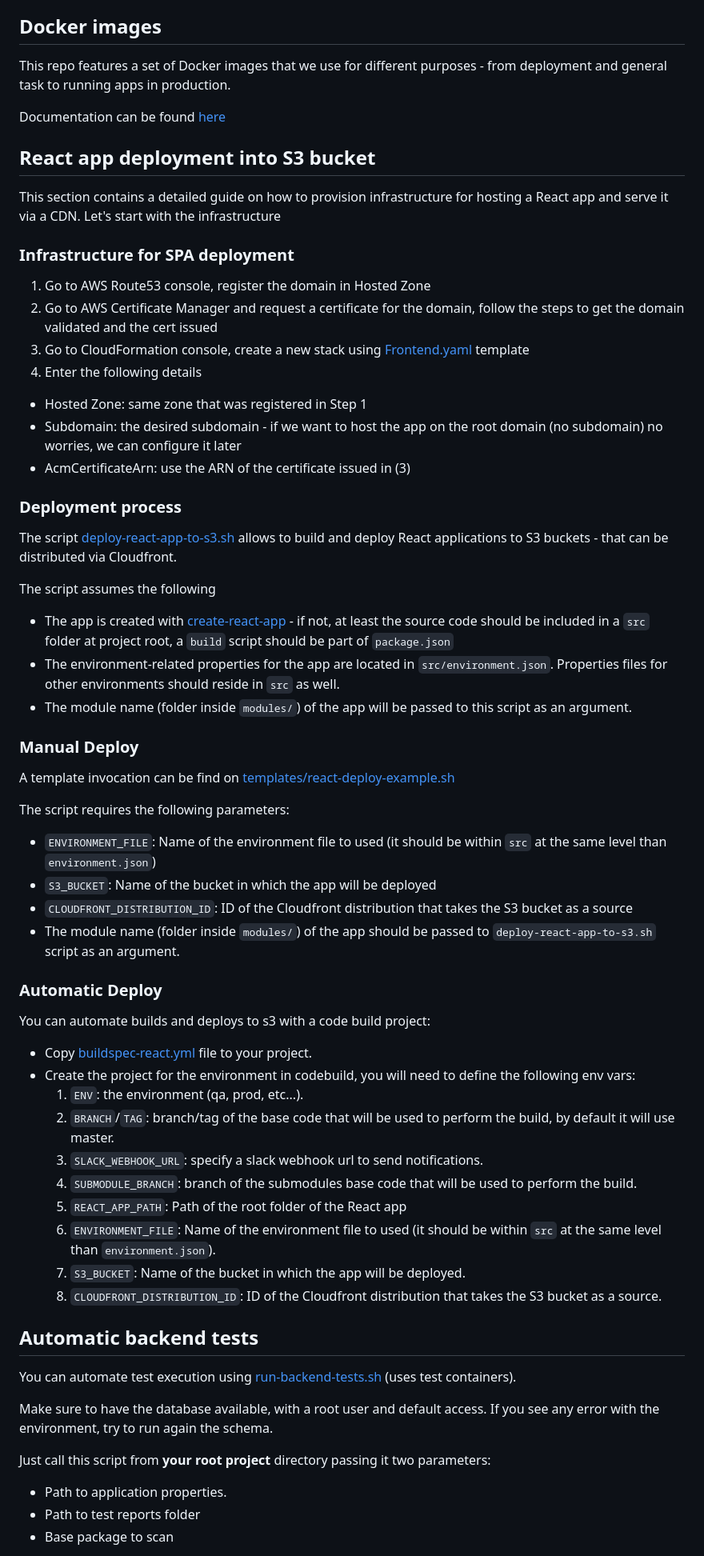
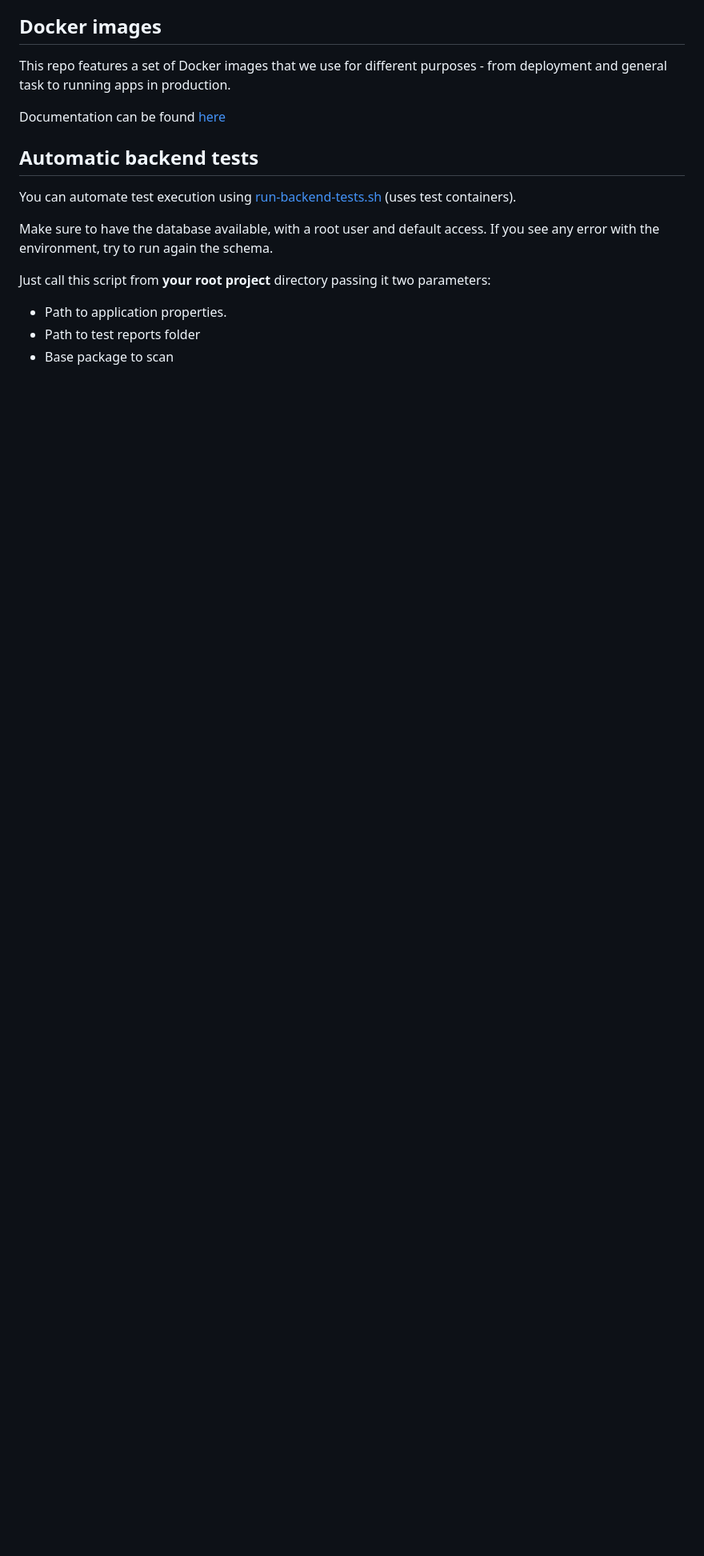
Before and after one commit to ensolvers/ensolvers-cicd, a Markdown page: README.md, the part around the change. Shown at 80% size. GitHub-like rendering; blank space fills up the shorter version.

```diff
--- a/README.md
+++ b/README.md
@@ -33,55 +33,6 @@ Docker image is configured for testing purposes
 This repo features a set of Docker images that we use for different purposes - from deployment and general task to running apps in production.
 
 Documentation can be found [here](/docker/README.md)
-
-## React app deployment into S3 bucket
-
-This section contains a detailed guide on how to provision infrastructure for hosting a React app and serve it via a CDN. Let's start with the infrastructure
-
-### Infrastructure for SPA deployment
-
-
-1. Go to AWS Route53 console, register the domain in Hosted Zone
-2. Go to AWS Certificate Manager and request a certificate for the domain, follow the steps to get the domain validated and the cert issued
-3. Go to CloudFormation console, create a new stack using [Frontend.yaml](templates/Frontend.yaml) template
-4. Enter the following details
-- Hosted Zone: same zone that was registered in Step 1
-- Subdomain: the desired subdomain - if we want to host the app on the root domain (no subdomain) no worries, we can configure it later
-- AcmCertificateArn: use the ARN of the certificate issued in (3)
-
-### Deployment process
-
-The script [deploy-react-app-to-s3.sh](deploy-react-app-to-s3.sh) allows to build and deploy React applications to S3 buckets - that can be distributed via Cloudfront.
-
-The script assumes the following
-
-- The app is created with [create-react-app](https://reactjs.org/docs/create-a-new-react-app.html) - if not, at least the source code should be included in a `src` folder at project root, a `build` script should be part of `package.json`
-- The environment-related properties for the app are located in `src/environment.json`. Properties files for other environments should reside in `src` as well.
-- The module name (folder inside `modules/`) of the app will be passed to this script as an argument.
-
-### Manual Deploy
-A template invocation can be find on [templates/react-deploy-example.sh](templates/react-deploy-example.sh)
-
-The script requires the following parameters:
-
-- `ENVIRONMENT_FILE`:  Name of the environment file to used (it should be within `src` at the same level than `environment.json`)
-- `S3_BUCKET`: Name of the bucket in which the app will be deployed
-- `CLOUDFRONT_DISTRIBUTION_ID`: ID of the Cloudfront distribution that takes the S3 bucket as a source
-- The module name (folder inside `modules/`) of the app should be passed to `deploy-react-app-to-s3.sh` script as an argument.
-
-### Automatic Deploy
-You can automate builds and deploys to s3 with a code build project:
-
-- Copy [buildspec-react.yml](templates/buildspec-react.yml) file to your project.
-- Create the project for the environment in codebuild, you will need to define the following env vars:
-    1. `ENV`: the environment (qa, prod, etc...).
-    2. `BRANCH`/`TAG`: branch/tag of the base code that will be used to perform the build, by default it will use master.
-    3. `SLACK_WEBHOOK_URL`: specify a slack webhook url to send notifications.
-    4. `SUBMODULE_BRANCH`: branch of the submodules base code that will be used to perform the build.
-    5. `REACT_APP_PATH`: Path of the root folder of the React app
-    6. `ENVIRONMENT_FILE`:  Name of the environment file to used (it should be within `src` at the same level than `environment.json`).
-    7. `S3_BUCKET`: Name of the bucket in which the app will be deployed.
-    8. `CLOUDFRONT_DISTRIBUTION_ID`: ID of the Cloudfront distribution that takes the S3 bucket as a source.
 
 ## Automatic backend tests
 You can automate test execution using [run-backend-tests.sh](run-backend-tests.sh) (uses test containers).
```
Also changed, not shown: infrastructure/kubernetes/README.md (+58 -63 lines).
